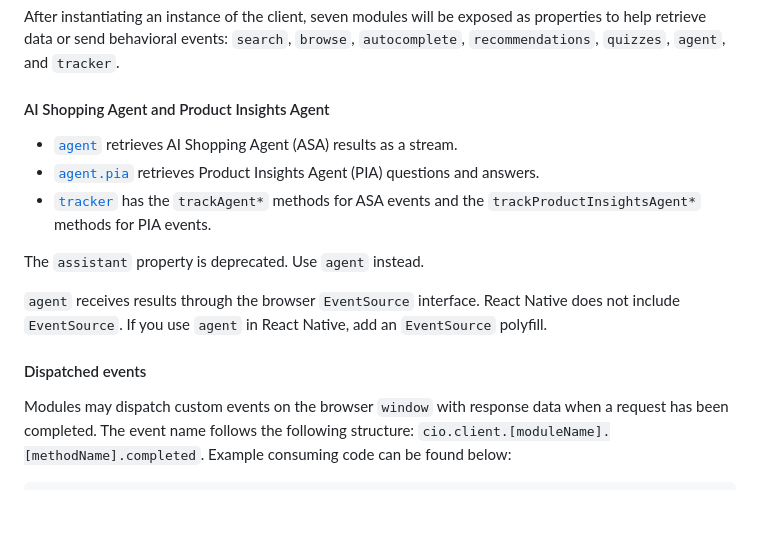
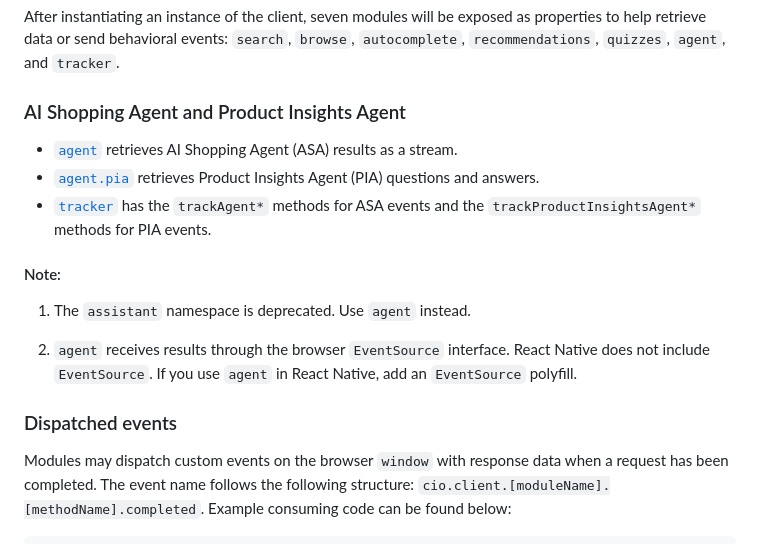
Before and after one commit to Constructor-io/constructorio-client-javascript, a Markdown page: README.md, the part around the change. GitHub-like rendering; blank space fills up the shorter version.

Commit message:
update formatting

```diff
--- a/README.md
+++ b/README.md
@@ -39,17 +39,18 @@ const constructorio = new ConstructorioClient({
 
 After instantiating an instance of the client, seven modules will be exposed as properties to help retrieve data or send behavioral events: `search`, `browse`, `autocomplete`, `recommendations`, `quizzes`, `agent`, and `tracker`.
 
-#### AI Shopping Agent and Product Insights Agent
+### AI Shopping Agent and Product Insights Agent
 
 - [`agent`](https://constructor-io.github.io/constructorio-client-javascript/module-agent.html) retrieves AI Shopping Agent (ASA) results as a stream.
 - [`agent.pia`](https://constructor-io.github.io/constructorio-client-javascript/module-pia.html) retrieves Product Insights Agent (PIA) questions and answers.
 - [`tracker`](https://constructor-io.github.io/constructorio-client-javascript/module-tracker.html) has the `trackAgent*` methods for ASA events and the `trackProductInsightsAgent*` methods for PIA events.
 
-The `assistant` property is deprecated. Use `agent` instead.
+#### Note:
+1. The `assistant` namespace is deprecated. Use `agent` instead.
 
-`agent` receives results through the browser `EventSource` interface. React Native does not include `EventSource`. If you use `agent` in React Native, add an `EventSource` polyfill.
+2. `agent` receives results through the browser `EventSource` interface. React Native does not include `EventSource`. If you use `agent` in React Native, add an `EventSource` polyfill.
 
-#### Dispatched events
+### Dispatched events
 
 Modules may dispatch custom events on the browser `window` with response data when a request has been completed. The event name follows the following structure: `cio.client.[moduleName].[methodName].completed`. Example consuming code can be found below:
 
```
